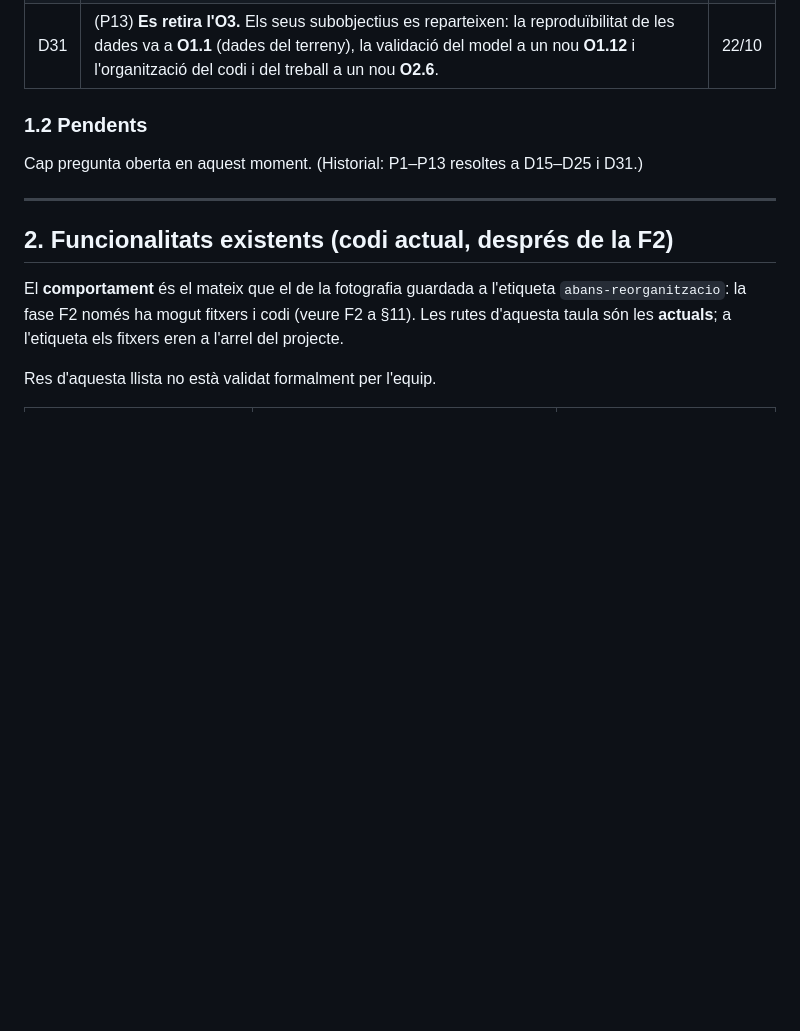
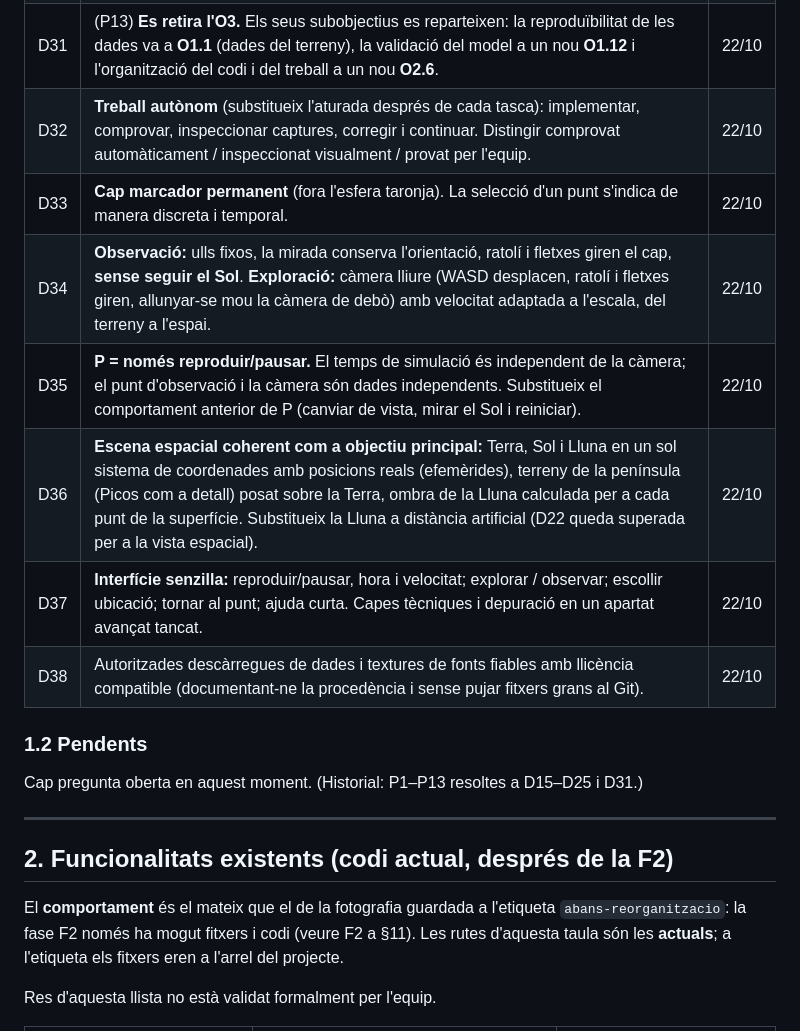
Before and after one commit to 1703828/EGRA, a Markdown page: PLA_DE_TREBALL.md, the part around one of its changes. Drawn GitHub-style; blank space fills up the shorter version.

```diff
--- a/PLA_DE_TREBALL.md
+++ b/PLA_DE_TREBALL.md
@@ -82,6 +85,13 @@ Darrera actualització: 2026-10-22 (`CLAUDE.md` nou; P12 resolta).
 | D29 | Web de seguiment: primera versió **local** a `docs/` (HTML, CSS i JavaScript mínim, sense frameworks ni WebGL) abans de la reorganització del codi. **No es publica encara** amb GitHub Pages. | 22/10 |
 | D30 | La web es basa en els objectius **1 i 2 de l'acta 3 final** (PDF del 15/10). L'antic O3 ("Del dada oficial a la GPU", de l'esborrany `acta3.md`, que ja no hi és a `actes/`) es mostra com a objectiu propi del pla, **marcat com a no inclòs a l'acta final**. Substituït per D31. | 22/10 |
 | D31 | (P13) **Es retira l'O3.** Els seus subobjectius es reparteixen: la reproduïbilitat de les dades va a **O1.1** (dades del terreny), la validació del model a un nou **O1.12** i l'organització del codi i del treball a un nou **O2.6**. | 22/10 |
+| D32 | **Treball autònom** (substitueix l'aturada després de cada tasca): implementar, comprovar, inspeccionar captures, corregir i continuar. Distingir comprovat automàticament / inspeccionat visualment / provat per l'equip. | 22/10 |
+| D33 | **Cap marcador permanent** (fora l'esfera taronja). La selecció d'un punt s'indica de manera discreta i temporal. | 22/10 |
+| D34 | **Observació:** ulls fixos, la mirada conserva l'orientació, ratolí i fletxes giren el cap, **sense seguir el Sol**. **Exploració:** càmera lliure (WASD desplacen, ratolí i fletxes giren, allunyar-se mou la càmera de debò) amb velocitat adaptada a l'escala, del terreny a l'espai. | 22/10 |
+| D35 | **P = només reproduir/pausar.** El temps de simulació és independent de la càmera; el punt d'observació i la càmera són dades independents. Substitueix el comportament anterior de P (canviar de vista, mirar el Sol i reiniciar). | 22/10 |
+| D36 | **Escena espacial coherent com a objectiu principal:** Terra, Sol i Lluna en un sol sistema de coordenades amb posicions reals (efemèrides), terreny de la península (Picos com a detall) posat sobre la Terra, ombra de la Lluna calculada per a cada punt de la superfície. Substitueix la Lluna a distància artificial (D22 queda superada per a la vista espacial). | 22/10 |
+| D37 | **Interfície senzilla:** reproduir/pausar, hora i velocitat; explorar / observar; escollir ubicació; tornar al punt; ajuda curta. Capes tècniques i depuració en un apartat avançat tancat. | 22/10 |
+| D38 | Autoritzades descàrregues de dades i textures de fonts fiables amb llicència compatible (documentant-ne la procedència i sense pujar fitxers grans al Git). | 22/10 |
 
 ### 1.2 Pendents
 
```
Also changed, not shown: other parts of PLA_DE_TREBALL.md (+20 -2 lines), CLAUDE.md (+44 -32 lines).
